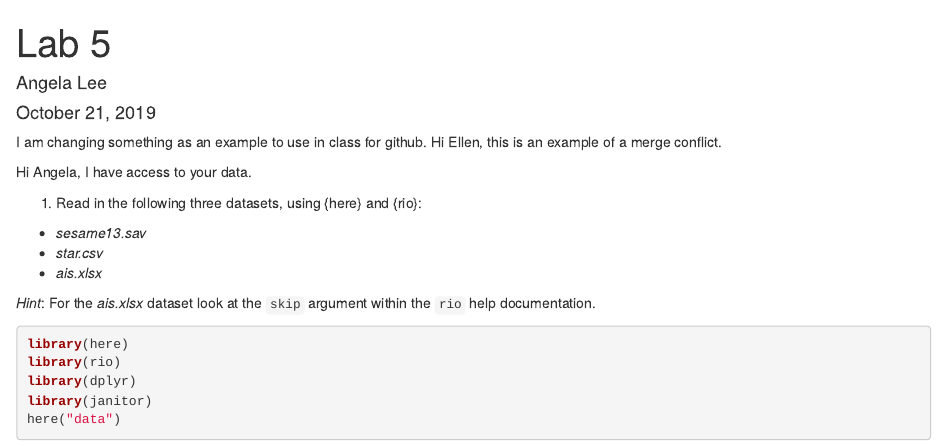
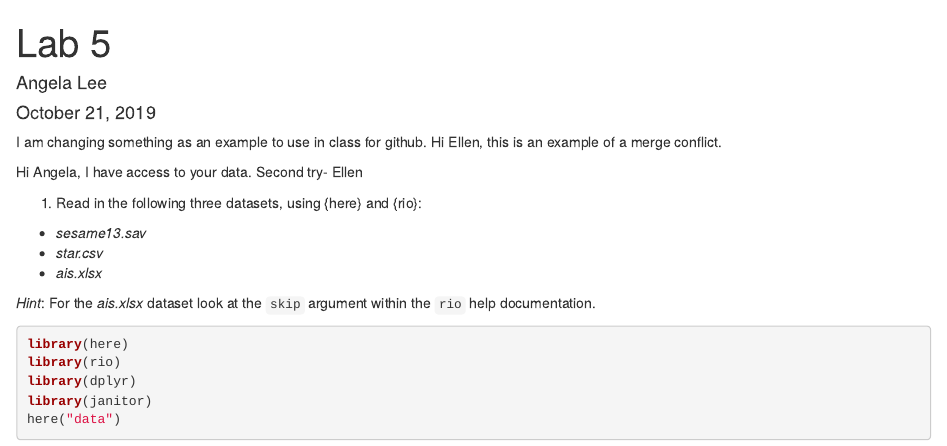
Before and after one commit to ahlee326/Lab-5, an R Markdown document (lab5.Rmd): the page in a window 1100 px wide, from its top. Rendered offline with R 4.5, knitr and Pandoc, with nearby package versions; some code elsewhere in the file could not run offline.

Commit message:
Ellen's second try

````diff
--- a/lab5.Rmd
+++ b/lab5.Rmd
@@ -8,6 +8,7 @@ I am changing something as an example to use in class for github.
 Hi Ellen, this is an example of a merge conflict.
 
 Hi Angela, I have access to your data.
+Second try- Ellen
 
 ```{r setup, include = FALSE}
 knitr::opts_chunk$set(echo = TRUE, message = FALSE)
````
